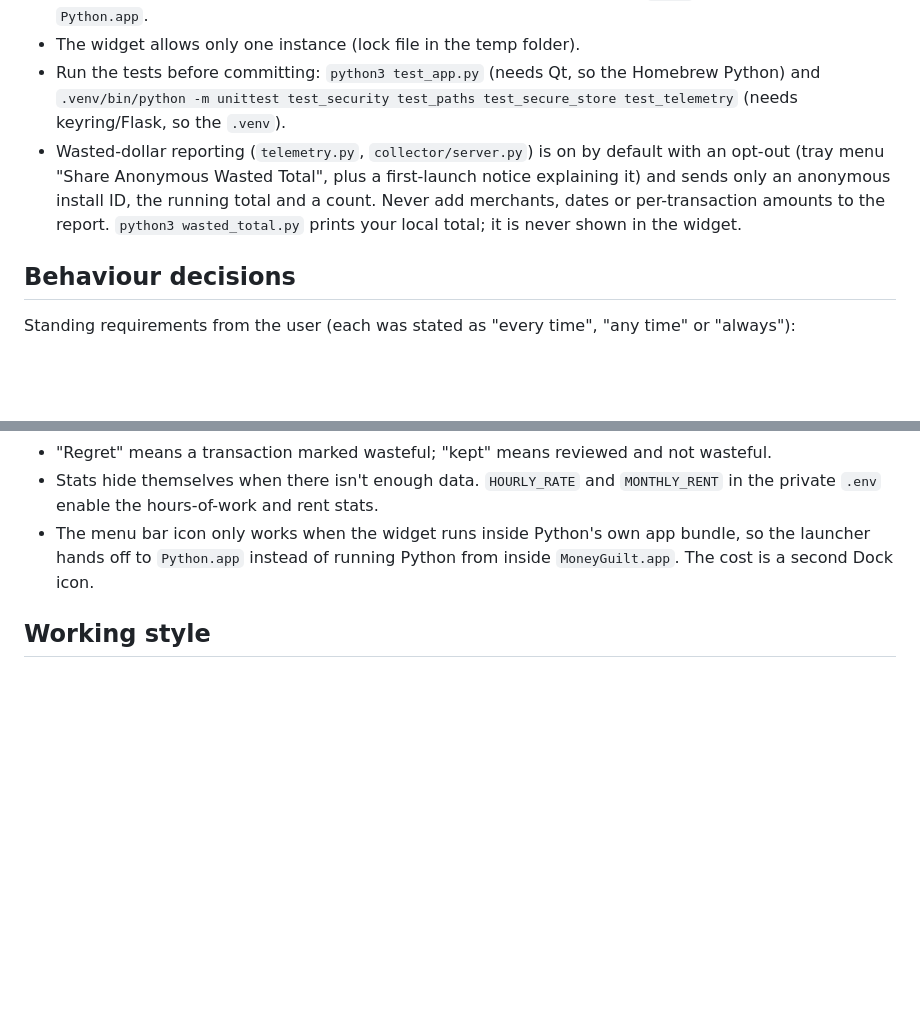
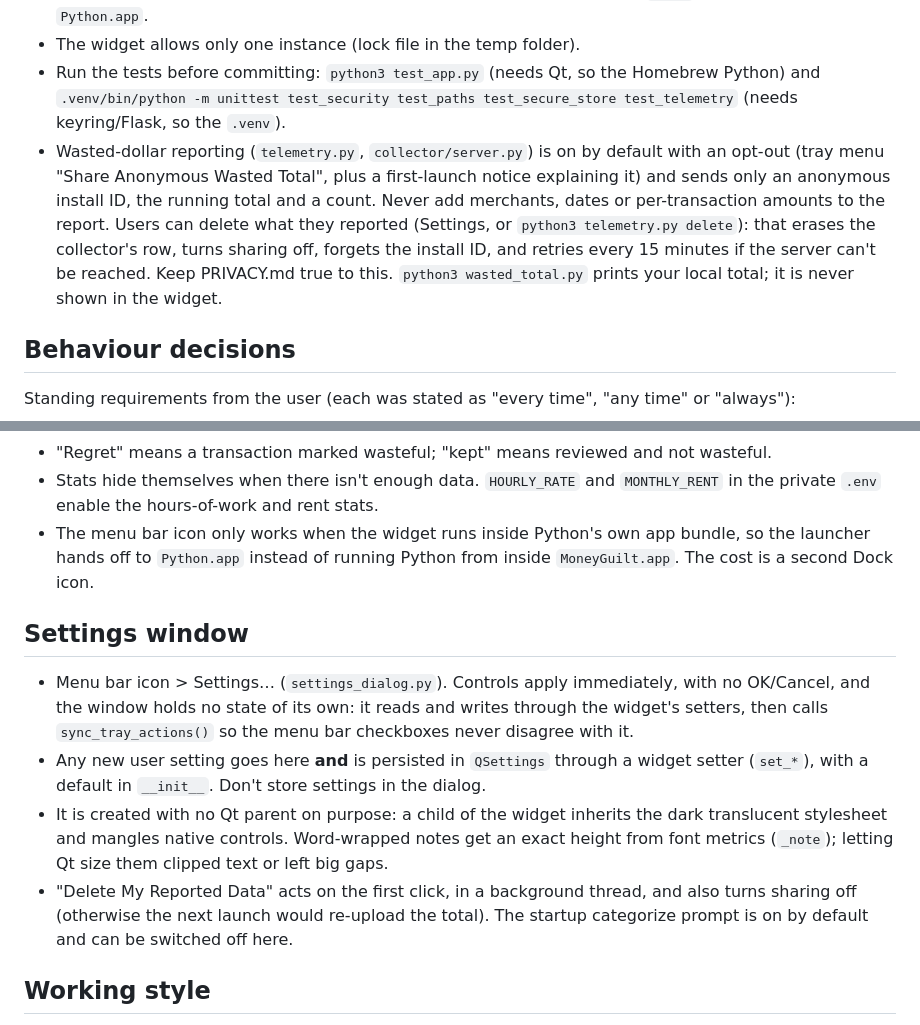
Before and after one commit to syuyrw/money-guilt, a Markdown page: CLAUDE.md, 2 parts joined by grey strips. Rendered like a GitHub page; blank space fills up the shorter version.

```diff
--- a/CLAUDE.md
+++ b/CLAUDE.md
@@ -23,7 +23,7 @@ A PyQt5 macOS menu-bar widget that shows rotating "guilt" stats about wasteful s
 - A running widget keeps its old code. After changing code, tell the user to restart it, or restart it only if they say so. When restarting, kill only the widget's own processes; never `pkill` by a broad pattern like `Python.app`.
 - The widget allows only one instance (lock file in the temp folder).
 - Run the tests before committing: `python3 test_app.py` (needs Qt, so the Homebrew Python) and `.venv/bin/python -m unittest test_security test_paths test_secure_store test_telemetry` (needs keyring/Flask, so the `.venv`).
-- Wasted-dollar reporting (`telemetry.py`, `collector/server.py`) is on by default with an opt-out (tray menu "Share Anonymous Wasted Total", plus a first-launch notice explaining it) and sends only an anonymous install ID, the running total and a count. Never add merchants, dates or per-transaction amounts to the report. `python3 wasted_total.py` prints your local total; it is never shown in the widget.
+- Wasted-dollar reporting (`telemetry.py`, `collector/server.py`) is on by default with an opt-out (tray menu "Share Anonymous Wasted Total", plus a first-launch notice explaining it) and sends only an anonymous install ID, the running total and a count. Never add merchants, dates or per-transaction amounts to the report. Users can delete what they reported (Settings, or `python3 telemetry.py delete`): that erases the collector's row, turns sharing off, forgets the install ID, and retries every 15 minutes if the server can't be reached. Keep PRIVACY.md true to this. `python3 wasted_total.py` prints your local total; it is never shown in the widget.
 
 ## Behaviour decisions
 
@@ -42,6 +42,13 @@ Other decisions:
 - Stats hide themselves when there isn't enough data. `HOURLY_RATE` and `MONTHLY_RENT` in the private `.env` enable the hours-of-work and rent stats.
 - The menu bar icon only works when the widget runs inside Python's own app bundle, so the launcher hands off to `Python.app` instead of running Python from inside `MoneyGuilt.app`. The cost is a second Dock icon.
 
+## Settings window
+
+- Menu bar icon > Settings… (`settings_dialog.py`). Controls apply immediately, with no OK/Cancel, and the window holds no state of its own: it reads and writes through the widget's setters, then calls `sync_tray_actions()` so the menu bar checkboxes never disagree with it.
+- Any new user setting goes here **and** is persisted in `QSettings` through a widget setter (`set_*`), with a default in `__init__`. Don't store settings in the dialog.
+- It is created with no Qt parent on purpose: a child of the widget inherits the dark translucent stylesheet and mangles native controls. Word-wrapped notes get an exact height from font metrics (`_note`); letting Qt size them clipped text or left big gaps.
+- "Delete My Reported Data" acts on the first click, in a background thread, and also turns sharing off (otherwise the next launch would re-upload the total). The startup categorize prompt is on by default and can be switched off here.
+
 ## Working style
 
 - **Whenever the user says to do something every time, always, or from now on, add it to this file right away** (in the section it belongs to), then commit and push it. Don't leave it only in the conversation. One-off requests don't go here.
```
Also changed, not shown: PRIVACY.md (+10 -2 lines).
